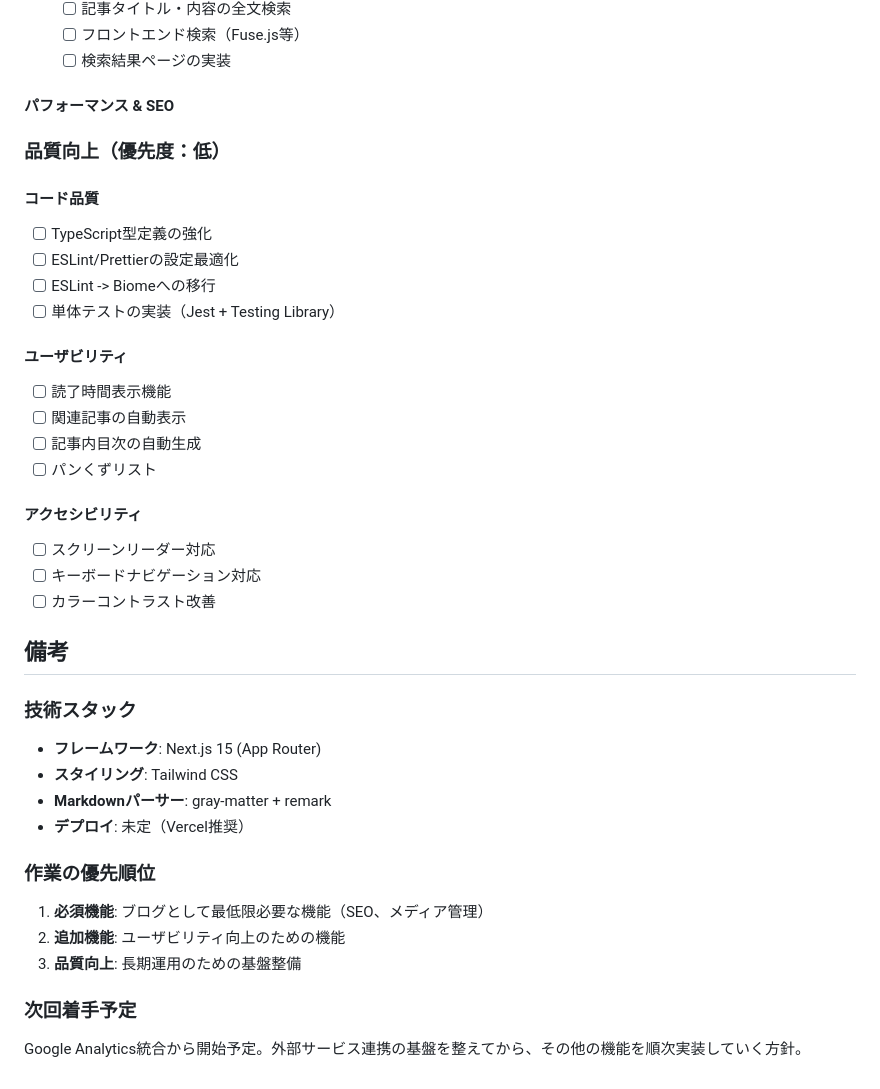
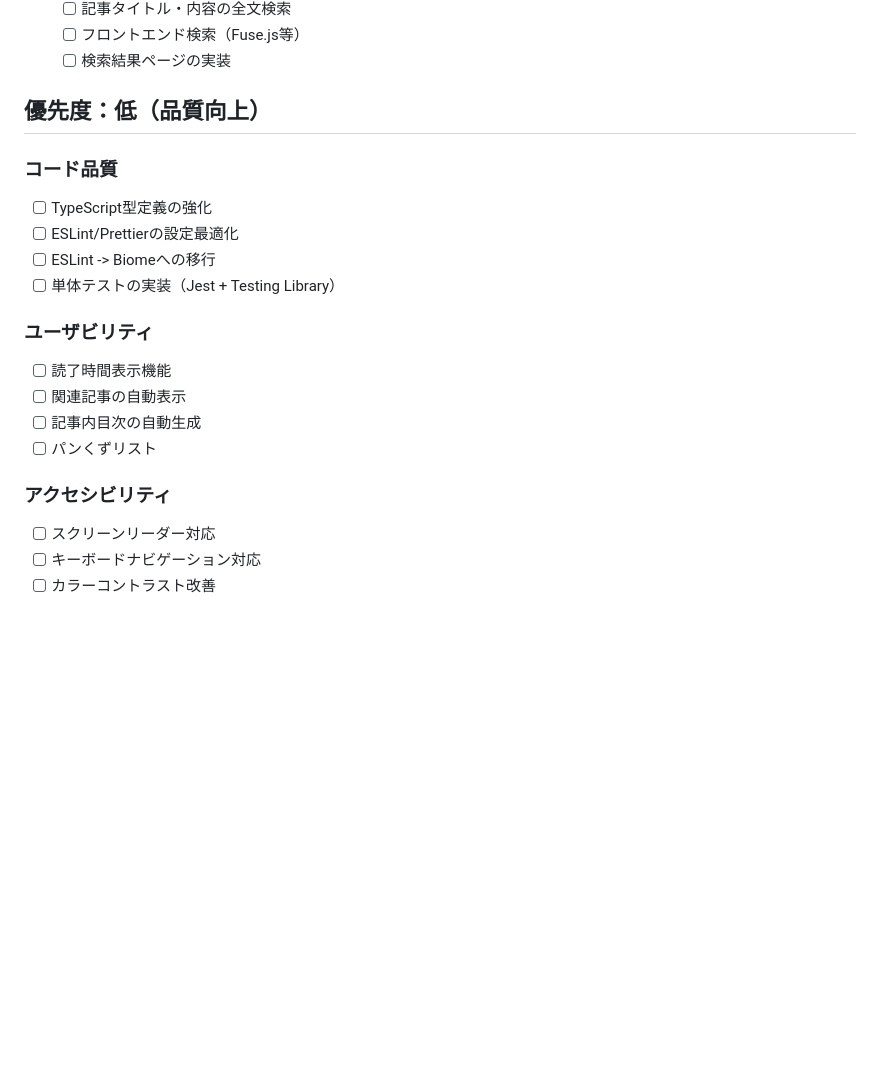
Before and after one commit to zaki-yama/blog, a Markdown page: todo.md, the part around one of its changes. GitHub-like rendering; blank space fills up the shorter version.

```diff
--- a/todo.md
+++ b/todo.md
@@ -139,41 +75,21 @@
   - [ ] フロントエンド検索（Fuse.js等）
   - [ ] 検索結果ページの実装
 
-#### パフォーマンス & SEO
+## 優先度：低（品質向上）
 
-
-
-### 品質向上（優先度：低）
-
-#### コード品質
+### コード品質
 - [ ] TypeScript型定義の強化
 - [ ] ESLint/Prettierの設定最適化
 - [ ] ESLint -> Biomeへの移行
 - [ ] 単体テストの実装（Jest + Testing Library）
 
-#### ユーザビリティ
+### ユーザビリティ
 - [ ] 読了時間表示機能
 - [ ] 関連記事の自動表示
 - [ ] 記事内目次の自動生成
 - [ ] パンくずリスト
 
-#### アクセシビリティ
+### アクセシビリティ
 - [ ] スクリーンリーダー対応
 - [ ] キーボードナビゲーション対応
 - [ ] カラーコントラスト改善
-
-## 備考
-
-### 技術スタック
-- **フレームワーク**: Next.js 15 (App Router)
-- **スタイリング**: Tailwind CSS
-- **Markdownパーサー**: gray-matter + remark
-- **デプロイ**: 未定（Vercel推奨）
-
-### 作業の優先順位
-1. **必須機能**: ブログとして最低限必要な機能（SEO、メディア管理）
-2. **追加機能**: ユーザビリティ向上のための機能
-3. **品質向上**: 長期運用のための基盤整備
-
-### 次回着手予定
-Google Analytics統合から開始予定。外部サービス連携の基盤を整えてから、その他の機能を順次実装していく方針。
```
Also changed, not shown: other parts of todo.md (+35 -99 lines).
